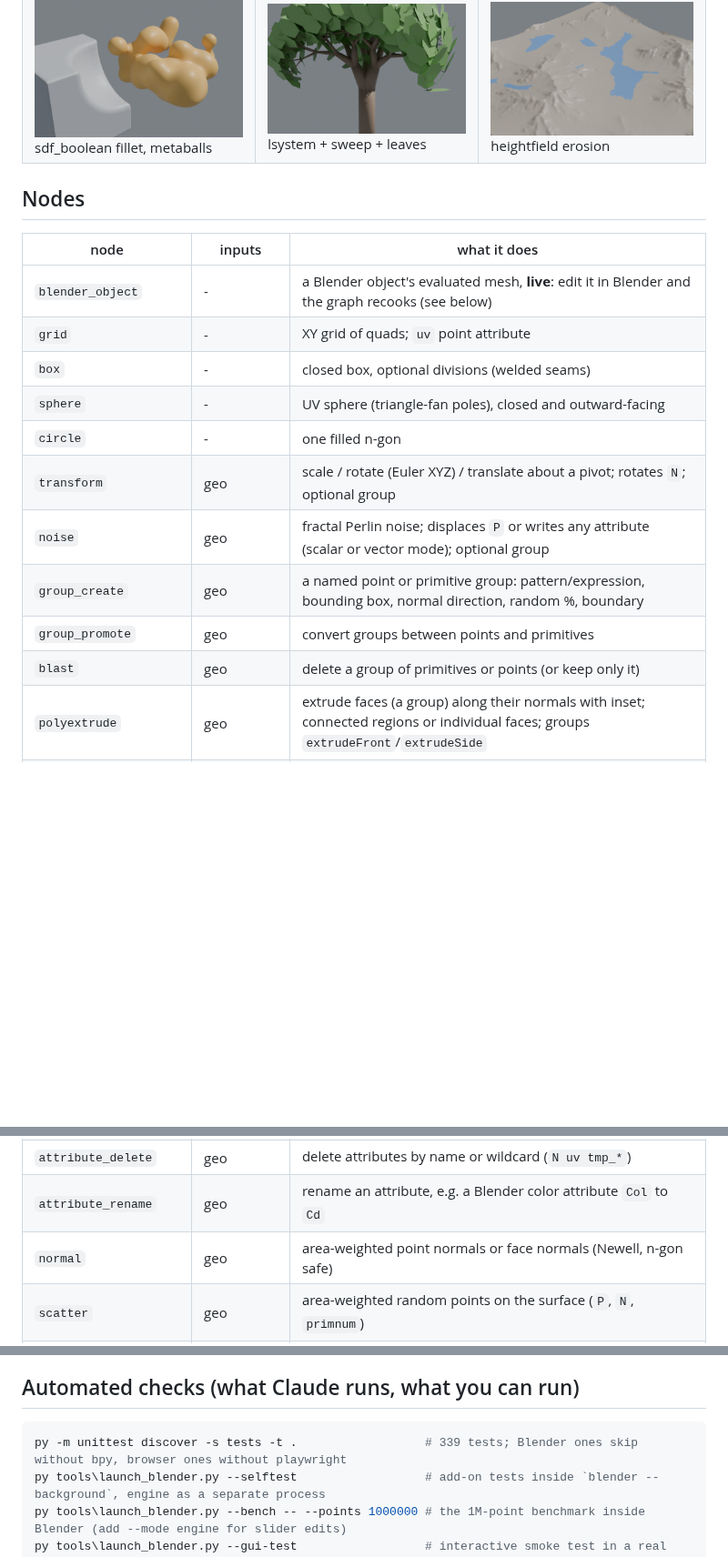
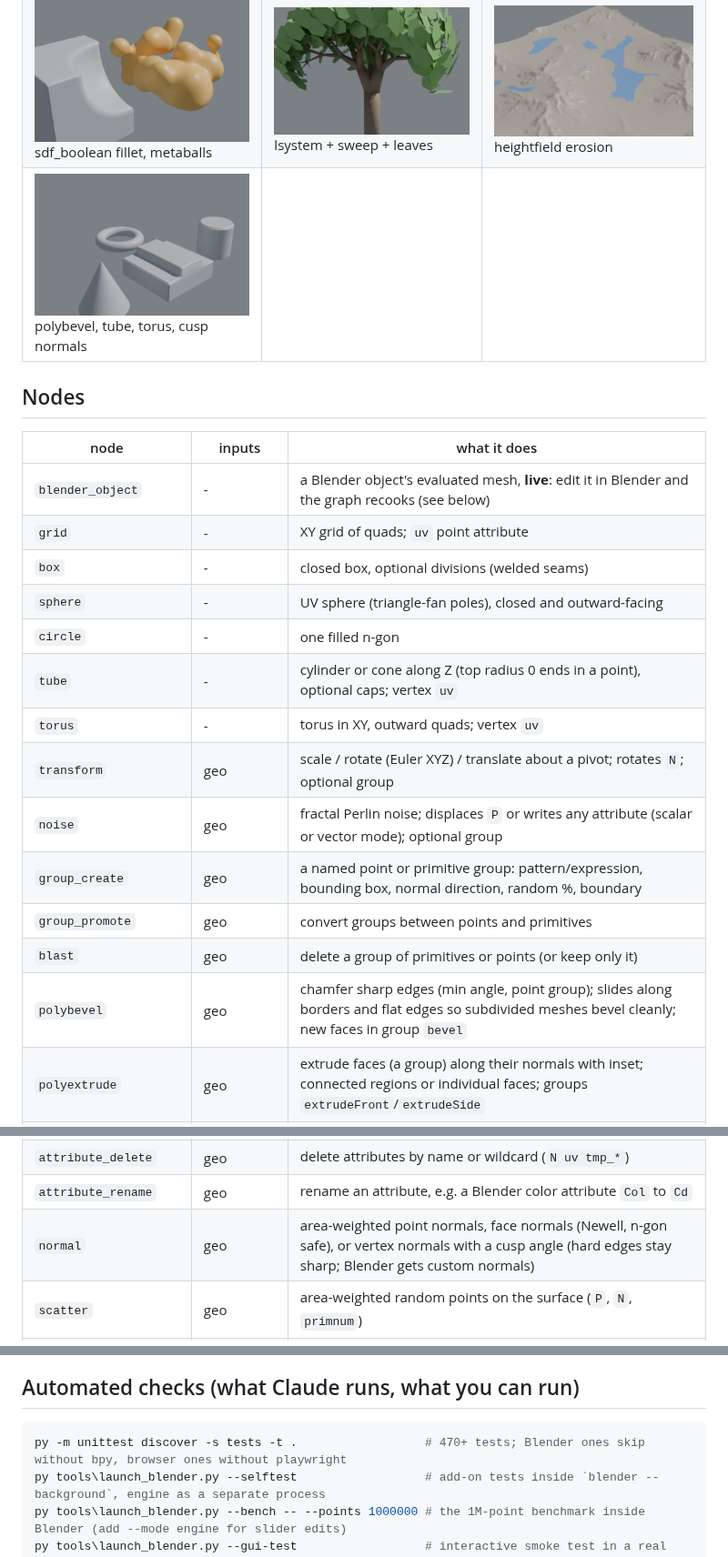
Before and after one commit to grahamwheaton/MiniHou, a Markdown page: README.md, 3 parts joined by grey strips. Shown at 91% size. Rendered like a GitHub page; pictures changed too: docs/images/gallery_bevel_shapes.png (added); blank space fills up the shorter version.

````diff
--- a/README.md
+++ b/README.md
@@ -110,6 +110,7 @@ Rendered in Blender (Cycles) straight from the engine's output:
 |---|---|---|
 | ![scifi_panels](docs/images/gallery_scifi_panels.png) groups + polyextrude | ![subd_pod](docs/images/gallery_subd_pod.png) extrude, clip, mirror, subdivide | ![curves_vine](docs/images/gallery_curves_vine.png) curves: resample, blur, sweep |
 | ![volumes](docs/images/gallery_volumes.png) sdf_boolean fillet, metaballs | ![lsystem_tree](docs/images/gallery_lsystem_tree.png) lsystem + sweep + leaves | ![eroded_terrain](docs/images/gallery_eroded_terrain.png) heightfield erosion |
+| ![bevel_shapes](docs/images/gallery_bevel_shapes.png) polybevel, tube, torus, cusp normals | | |
 
 ## Nodes
 
@@ -120,11 +121,14 @@ Rendered in Blender (Cycles) straight from the engine's output:
 | `box` | - | closed box, optional divisions (welded seams) |
 | `sphere` | - | UV sphere (triangle-fan poles), closed and outward-facing |
 | `circle` | - | one filled n-gon |
+| `tube` | - | cylinder or cone along Z (top radius 0 ends in a point), optional caps; vertex `uv` |
+| `torus` | - | torus in XY, outward quads; vertex `uv` |
 | `transform` | geo | scale / rotate (Euler XYZ) / translate about a pivot; rotates `N`; optional group |
 | `noise` | geo | fractal Perlin noise; displaces `P` or writes any attribute (scalar or vector mode); optional group |
 | `group_create` | geo | a named point or primitive group: pattern/expression, bounding box, normal direction, random %, boundary |
 | `group_promote` | geo | convert groups between points and primitives |
 | `blast` | geo | delete a group of primitives or points (or keep only it) |
+| `polybevel` | geo | chamfer sharp edges (min angle, point group); slides along borders and flat edges so subdivided meshes bevel cleanly; new faces in group `bevel` |
 | `polyextrude` | geo | extrude faces (a group) along their normals with inset; connected regions or individual faces; groups `extrudeFront`/`extrudeSide` |
 | `subdivide` | geo | Catmull-Clark (smooth, open boundaries stay curves, corners sharp) or linear; uv and groups follow |
 | `mirror` | geo | reflect across a plane, weld the seam, keep or drop the original |
@@ -165,7 +169,7 @@ Rendered in Blender (Cycles) straight from the engine's output:
 | `wrangle` | geo | VEX-like snippet over points, primitives or vertices (see below) |
 | `attribute_delete` | geo | delete attributes by name or wildcard (`N uv tmp_*`) |
 | `attribute_rename` | geo | rename an attribute, e.g. a Blender color attribute `Col` to `Cd` |
-| `normal` | geo | area-weighted point normals or face normals (Newell, n-gon safe) |
+| `normal` | geo | area-weighted point normals, face normals (Newell, n-gon safe), or vertex normals with a cusp angle (hard edges stay sharp; Blender gets custom normals) |
 | `scatter` | geo | area-weighted random points on the surface (`P`, `N`, `primnum`) |
 | `copy_to_points` | source, points | stamp `source` on every point, oriented by `orient` (quaternion), `rot`, or `N` + `up`, sized by `scale` x `pscale`; inherits point attributes |
 | `delete` | geo | delete points matching an expression (and primitives that use them), compacting all attributes |
@@ -398,7 +402,7 @@ Blender version changes them. Topology rebuilds (only when connectivity changes)
 ## Automated checks (what Claude runs, what you can run)
 
 ```powershell
-py -m unittest discover -s tests -t .                  # 339 tests; Blender ones skip without bpy, browser ones without playwright
+py -m unittest discover -s tests -t .                  # 470+ tests; Blender ones skip without bpy, browser ones without playwright
 py tools\launch_blender.py --selftest                  # add-on tests inside `blender --background`, engine as a separate process
 py tools\launch_blender.py --bench -- --points 1000000 # the 1M-point benchmark inside Blender (add --mode engine for slider edits)
 py tools\launch_blender.py --gui-test                  # interactive smoke test in a real Blender window (~30 s)
````
Also changed, not shown: docs/PLAN.md (+7 -1 lines), 9 other files.
